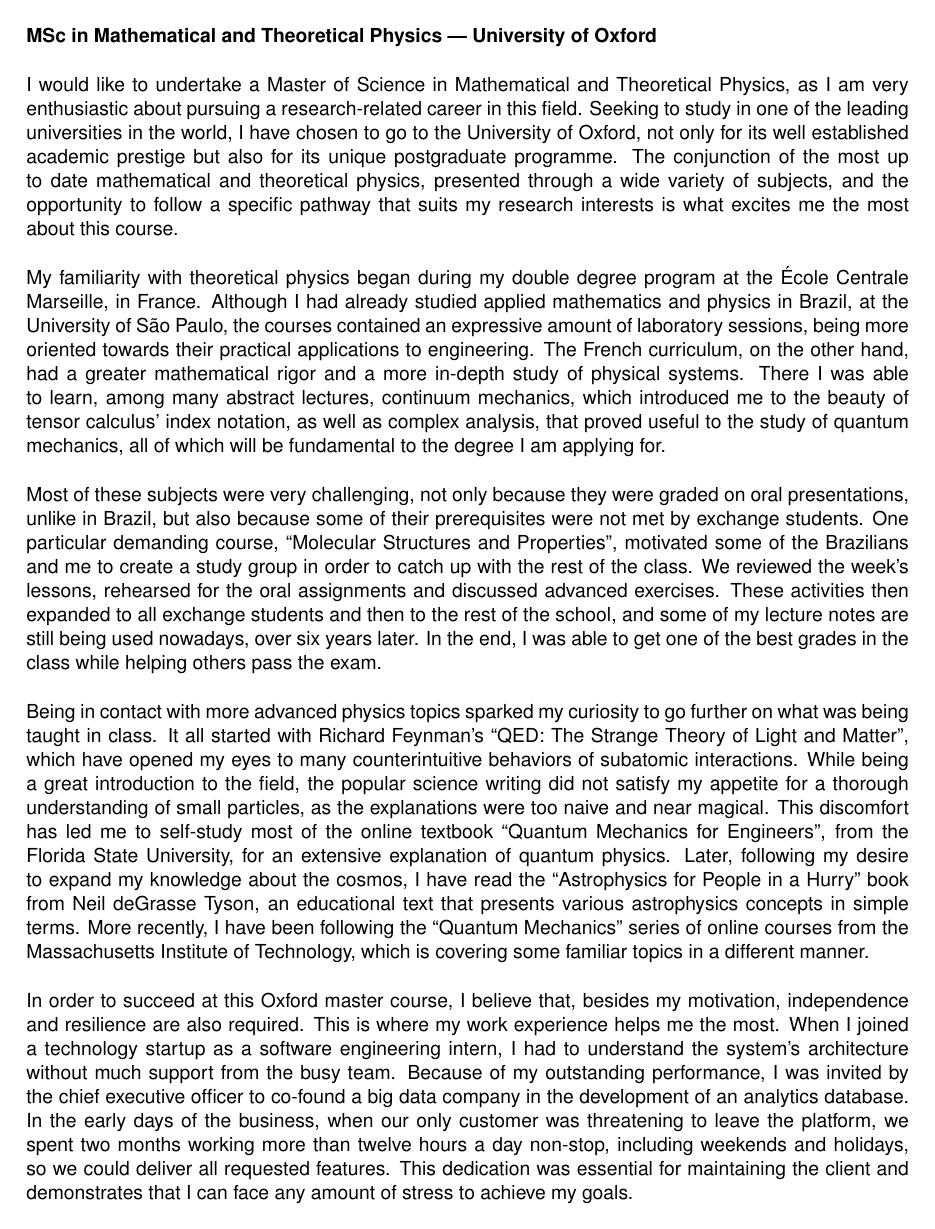
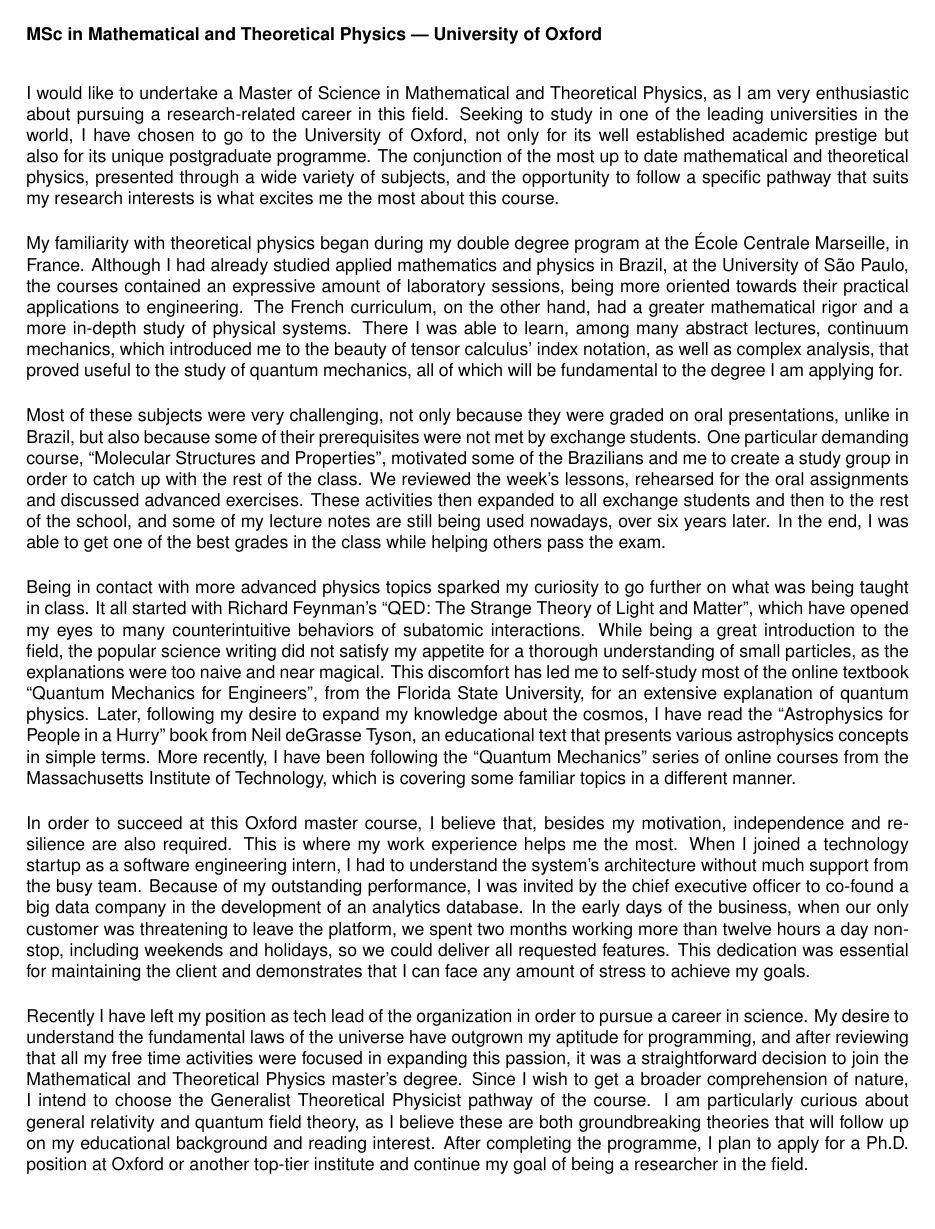
Before and after one commit to aviggiano/cv, a LaTeX document (coverletter.tex): page 1 of 2 before the commit and the whole page after it. Compiled offline with LaTeX, dvips and Ghostscript.

Commit message:
Update pt in statement

```diff
--- a/coverletter.tex
+++ b/coverletter.tex
@@ -1,5 +1,4 @@
-\documentclass[11pt]{article}
-
+\documentclass[10pt]{article}
 
 \usepackage[utf8x]{inputenc}
 \usepackage[T1]{fontenc}
@@ -48,7 +47,7 @@
 \sffamily % for use with a résumé using sans serif fonts;
 
 {\bfseries MSc in Mathematical and Theoretical Physics \textemdash~University of Oxford}
-\NEWLINE{}
+\NEWLINE{}\NEWLINE{}
 
 I would like to undertake a Master of Science in Mathematical and Theoretical Physics, as I am very enthusiastic about pursuing a research-related career in this field. Seeking to study in one of the leading universities in the world, I have chosen to go to the University of Oxford, not only for its well established academic prestige but also for its unique postgraduate programme. The conjunction of the most up to date mathematical and theoretical physics, presented through a wide variety of subjects, and the opportunity to follow a specific pathway that suits my research interests is what excites me the most about this course. \NEWLINE{}
 
```
Also changed, not shown: coverletter.pdf.
